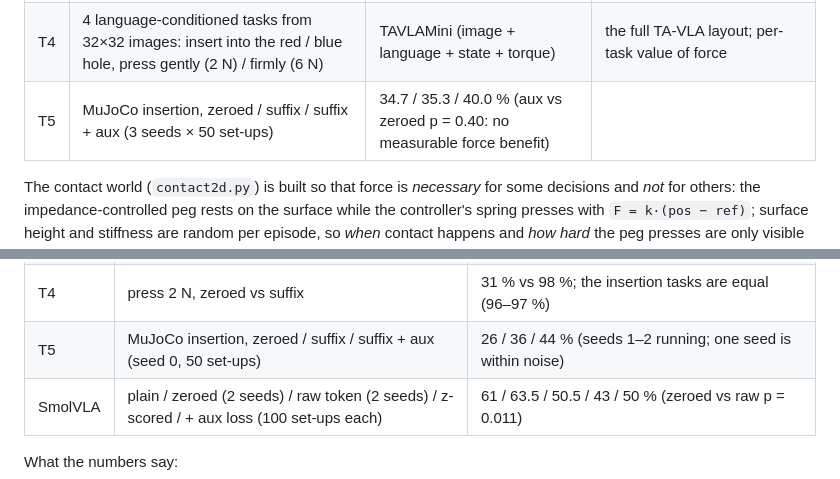
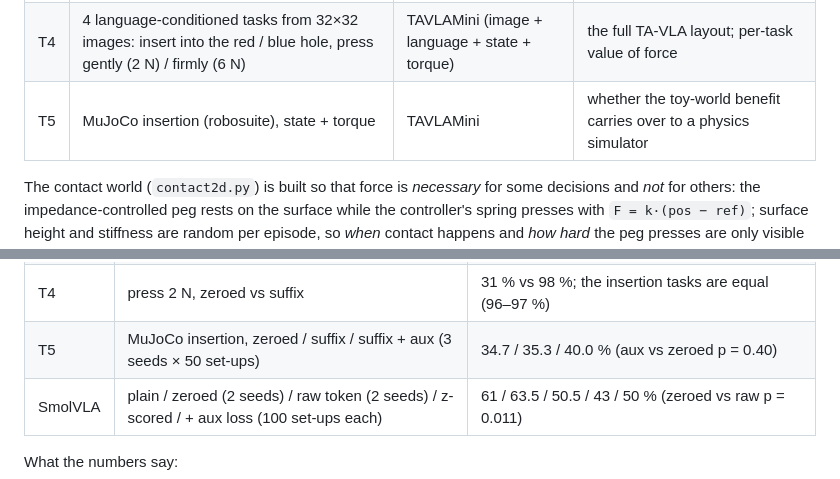
Before and after one commit to jvitku/manipulation_playground, a Markdown page: docs/ta_tutorial.md, 2 parts joined by grey strips. GitHub-like rendering.

Commit message:
docs(ta_tutorial): fix stale T5 rows (final 3-seed numbers, experiment table columns)
Co-Authored-By: Claude Opus 5.5 (1M context) <noreply@anthropic.com>
Claude-Session: https://claude.ai/code/session_015WWfcJmXjwnpnaHtE5kyDc

```diff
--- a/docs/ta_tutorial.md
+++ b/docs/ta_tutorial.md
@@ -93,7 +93,7 @@ contact.
 | T2 | point mass around an obstacle, closed loop | MLP, chunks | chunk length, demo count, sampling steps; loss vs success |
 | T3 | 2-D peg-in-hole, hole known to ±3 cm, unknown surface height and stiffness | TAVLAMini (state + torque) | torque token: suffix vs prefix vs zeroed; auxiliary loss; demos |
 | T4 | 4 language-conditioned tasks from 32×32 images: insert into the red / blue hole, press gently (2 N) / firmly (6 N) | TAVLAMini (image + language + state + torque) | the full TA-VLA layout; per-task value of force |
-| T5 | MuJoCo insertion, zeroed / suffix / suffix + aux (3 seeds × 50 set-ups) | 34.7 / 35.3 / 40.0 % (aux vs zeroed p = 0.40: no measurable force benefit) |
+| T5 | MuJoCo insertion (robosuite), state + torque | TAVLAMini | whether the toy-world benefit carries over to a physics simulator |
 
 The contact world (`contact2d.py`) is built so that force is *necessary* for some decisions and
 *not* for others: the impedance-controlled peg rests on the surface while the controller's spring
@@ -147,7 +147,7 @@ seed ranges and the full curves).
 | T3 | suffix vs zeroed at 100 / 1500 demos | 80.7 vs 62.7 % / 85.3 vs 63.5 % |
 | T4 | zeroed / prefix / suffix / suffix + aux (4 tasks, 400 episodes, 2 seeds) | 62.9 / 91.3 / 91.4 / 91.8 % |
 | T4 | press 2 N, zeroed vs suffix | 31 % vs 98 %; the insertion tasks are equal (96–97 %) |
-| T5 | MuJoCo insertion, zeroed / suffix / suffix + aux (seed 0, 50 set-ups) | 26 / 36 / 44 % (seeds 1–2 running; one seed is within noise) |
+| T5 | MuJoCo insertion, zeroed / suffix / suffix + aux (3 seeds × 50 set-ups) | 34.7 / 35.3 / 40.0 % (aux vs zeroed p = 0.40) |
 | SmolVLA | plain / zeroed (2 seeds) / raw token (2 seeds) / z-scored / + aux loss (100 set-ups each) | 61 / 63.5 / 50.5 / 43 / 50 % (zeroed vs raw p = 0.011) |
 
 What the numbers say:
```
